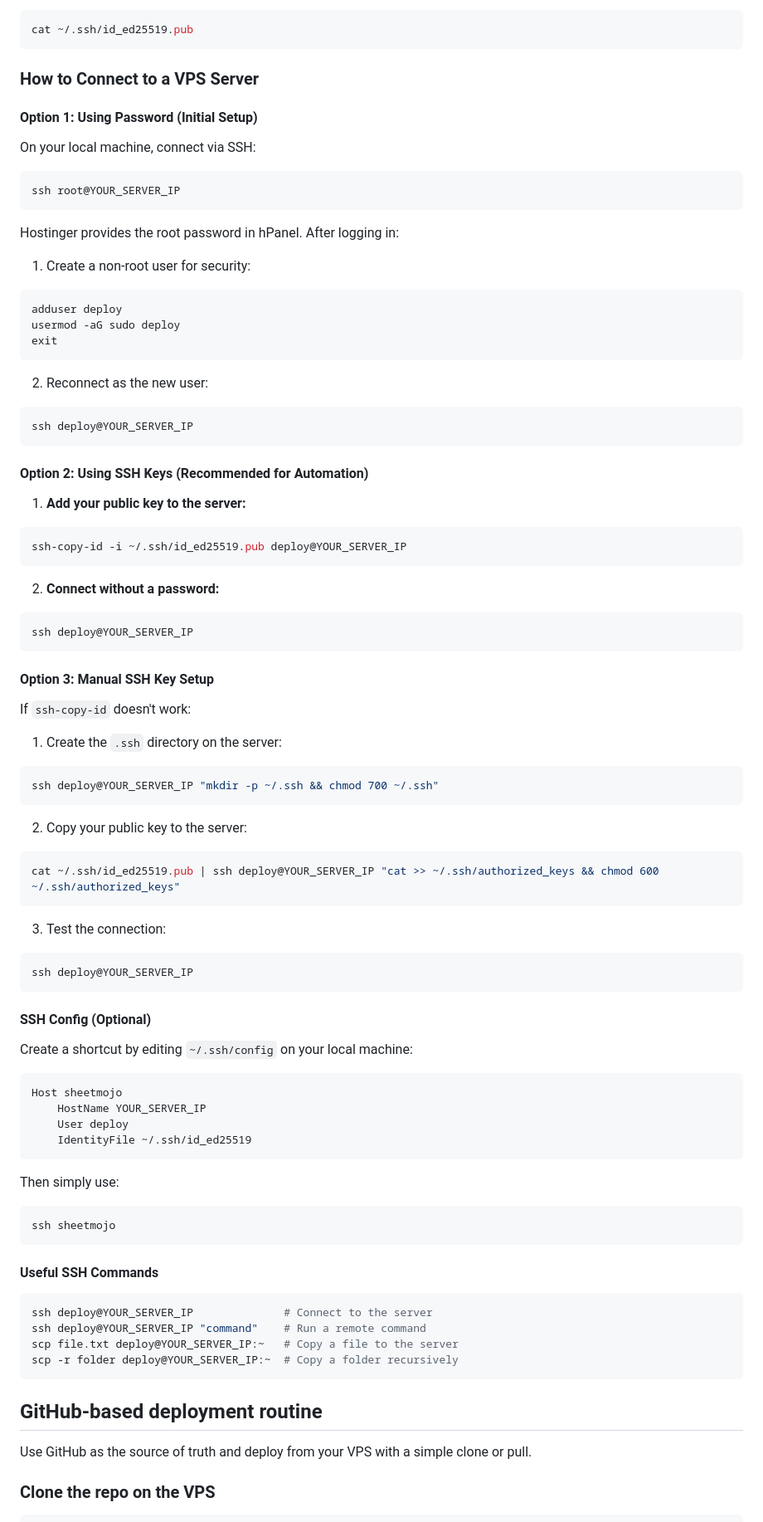
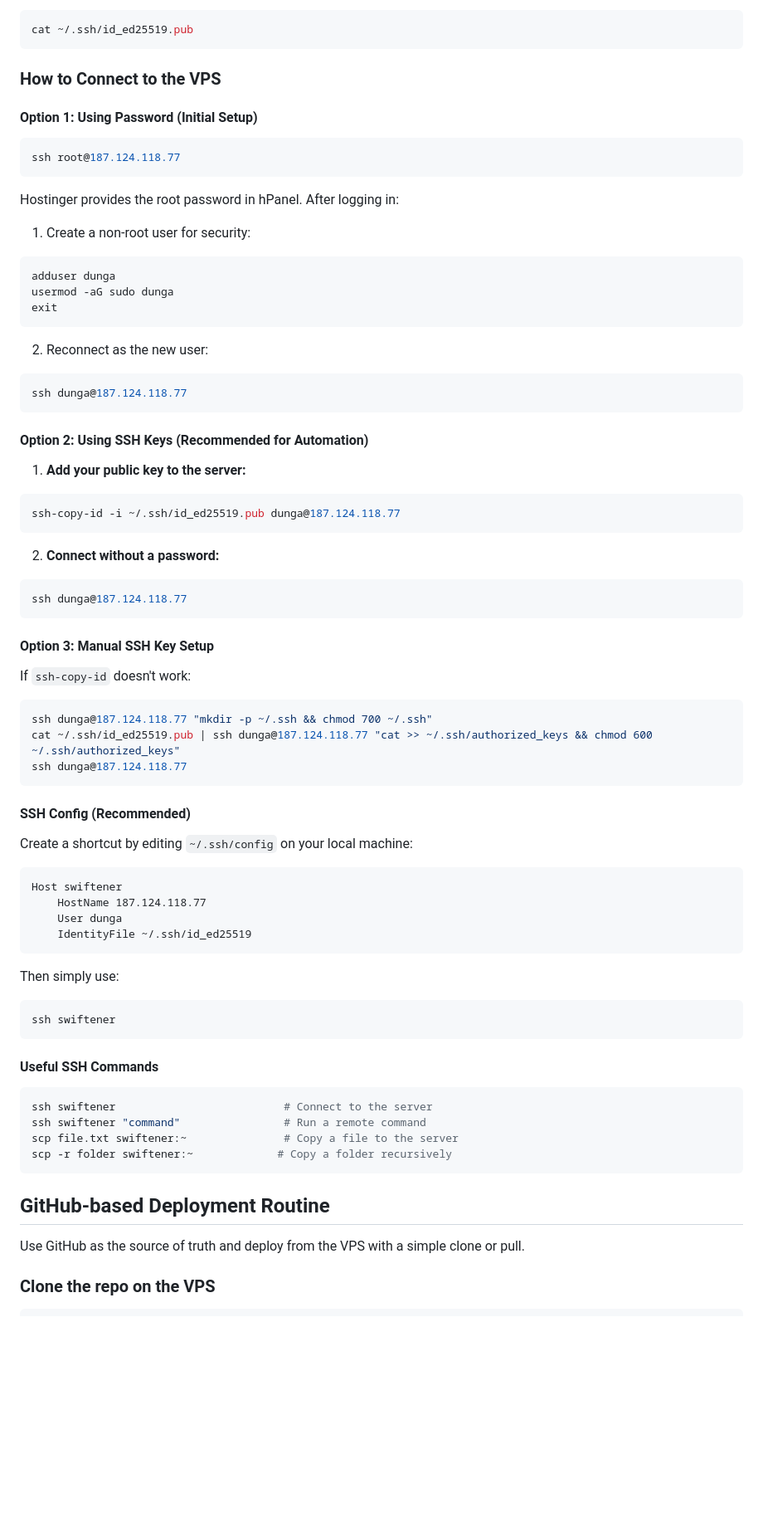
Before and after one commit to michaeldunga1/sheetmojo, a Markdown page: README.md, the part around one of its changes. Shown at 83% size. Drawn GitHub-style; blank space fills up the shorter version.

````diff
--- a/README.md
+++ b/README.md
@@ -56,14 +56,12 @@ View your public key:
 cat ~/.ssh/id_ed25519.pub
 ```
 
-### How to Connect to a VPS Server
+### How to Connect to the VPS
 
 #### Option 1: Using Password (Initial Setup)
 
-On your local machine, connect via SSH:
-
 ```bash
-ssh root@YOUR_SERVER_IP
+ssh root@187.124.118.77
 ```
 
 Hostinger provides the root password in hPanel. After logging in:
@@ -71,15 +69,15 @@ Hostinger provides the root password in hPanel. After logging in:
 1. Create a non-root user for security:
 
 ```bash
-adduser deploy
-usermod -aG sudo deploy
+adduser dunga
+usermod -aG sudo dunga
 exit
 ```
 
 2. Reconnect as the new user:
 
 ```bash
-ssh deploy@YOUR_SERVER_IP
+ssh dunga@187.124.118.77
 ```
 
 #### Option 2: Using SSH Keys (Recommended for Automation)
@@ -87,66 +85,54 @@ ssh deploy@YOUR_SERVER_IP
 1. **Add your public key to the server:**
 
 ```bash
-ssh-copy-id -i ~/.ssh/id_ed25519.pub deploy@YOUR_SERVER_IP
+ssh-copy-id -i ~/.ssh/id_ed25519.pub dunga@187.124.118.77
 ```
 
 2. **Connect without a password:**
 
 ```bash
-ssh deploy@YOUR_SERVER_IP
+ssh dunga@187.124.118.77
 ```
 
 #### Option 3: Manual SSH Key Setup
 
 If `ssh-copy-id` doesn't work:
 
-1. Create the `.ssh` directory on the server:
-
 ```bash
-ssh deploy@YOUR_SERVER_IP "mkdir -p ~/.ssh && chmod 700 ~/.ssh"
+ssh dunga@187.124.118.77 "mkdir -p ~/.ssh && chmod 700 ~/.ssh"
+cat ~/.ssh/id_ed25519.pub | ssh dunga@187.124.118.77 "cat >> ~/.ssh/authorized_keys && chmod 600 ~/.ssh/authorized_keys"
+ssh dunga@187.124.118.77
 ```
 
-2. Copy your public key to the server:
-
-```bash
-cat ~/.ssh/id_ed25519.pub | ssh deploy@YOUR_SERVER_IP "cat >> ~/.ssh/authorized_keys && chmod 600 ~/.ssh/authorized_keys"
-```
-
-3. Test the connection:
-
-```bash
-ssh deploy@YOUR_SERVER_IP
-```
-
-#### SSH Config (Optional)
+#### SSH Config (Recommended)
 
 Create a shortcut by editing `~/.ssh/config` on your local machine:
 
 ```
-Host sheetmojo
-    HostName YOUR_SERVER_IP
-    User deploy
+Host swiftener
+    HostName 187.124.118.77
+    User dunga
     IdentityFile ~/.ssh/id_ed25519
 ```
 
 Then simply use:
 
 ```bash
-ssh sheetmojo
+ssh swiftener
 ```
 
 #### Useful SSH Commands
 
 ```bash
-ssh deploy@YOUR_SERVER_IP              # Connect to the server
-ssh deploy@YOUR_SERVER_IP "command"    # Run a remote command
-scp file.txt deploy@YOUR_SERVER_IP:~   # Copy a file to the server
-scp -r folder deploy@YOUR_SERVER_IP:~  # Copy a folder recursively
+ssh swiftener                          # Connect to the server
+ssh swiftener "command"                # Run a remote command
+scp file.txt swiftener:~               # Copy a file to the server
+scp -r folder swiftener:~             # Copy a folder recursively
 ```
 
-## GitHub-based deployment routine
+## GitHub-based Deployment Routine
 
-Use GitHub as the source of truth and deploy from your VPS with a simple clone or pull.
+Use GitHub as the source of truth and deploy from the VPS with a simple clone or pull.
 
 ### Clone the repo on the VPS
 
````
Also changed, not shown: other parts of README.md (+90 -53 lines).
